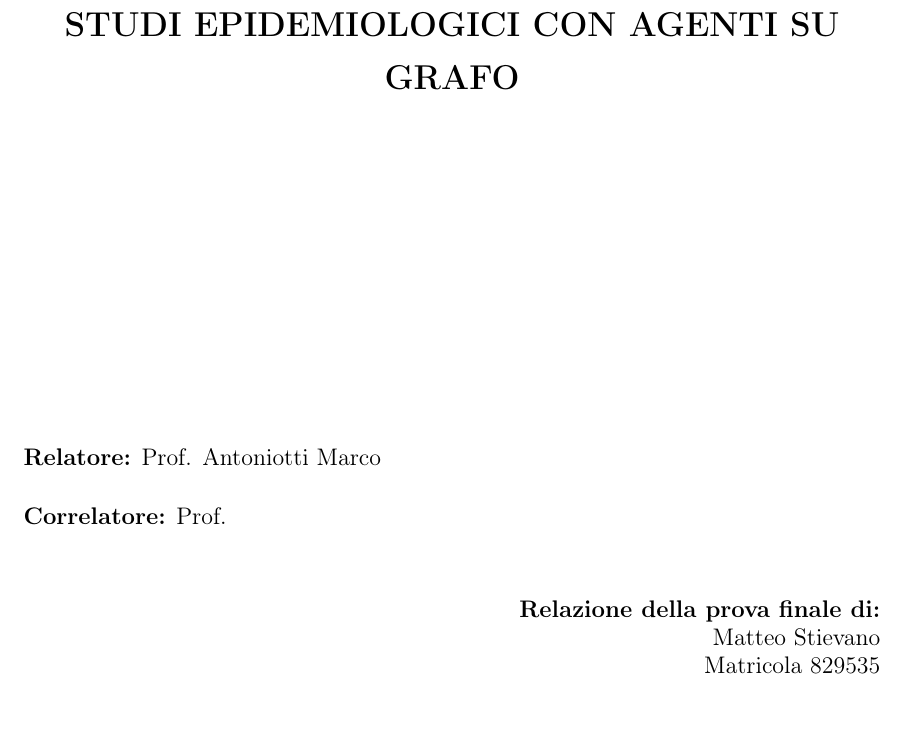
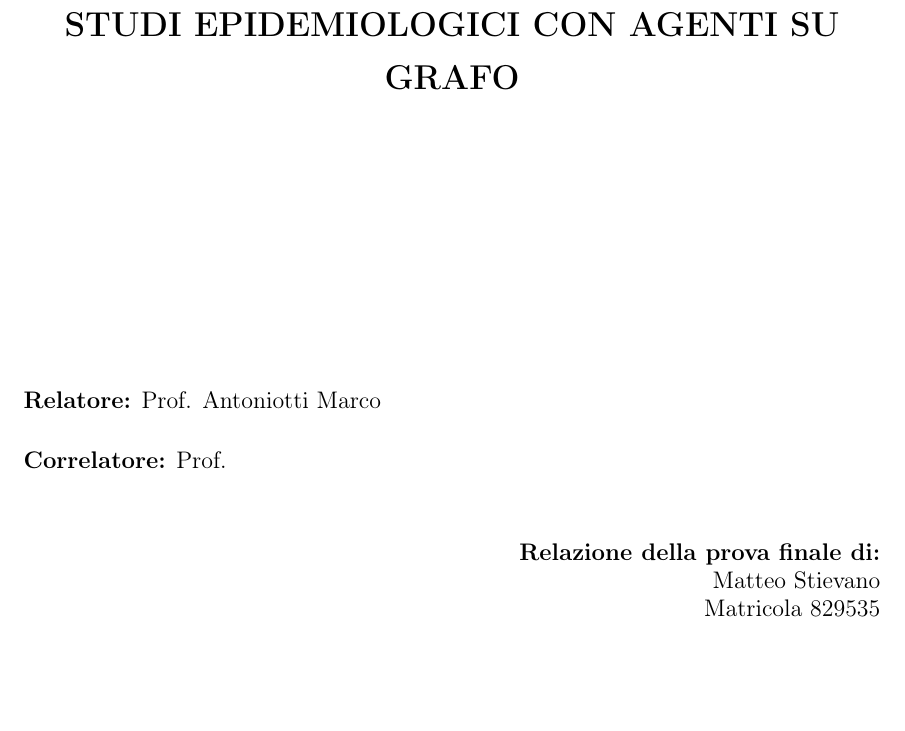
Before and after one commit to DrStiev/master-thesis, a LaTeX paper (main.tex, which reads txt/frontespizio.tex): part of page 1 of 86 before the commit and part of page 1 of 85 after it, cut so that both start at the same text, the shorter picture padded with empty space. Compiled offline with pdfLaTeX.

Commit message:
fix visualization issue

```diff
--- a/txt/frontespizio.tex
+++ b/txt/frontespizio.tex
@@ -26,7 +26,7 @@
         }}
     \end{center}
 
-    \vspace{60mm}
+    \vspace{50mm}
 
     \noindent
     {\large \textbf{Relatore:} Prof. Antoniotti Marco} \\
```
